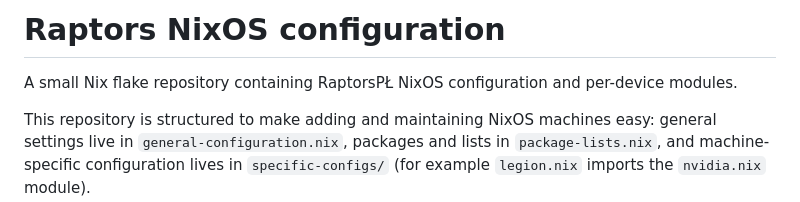
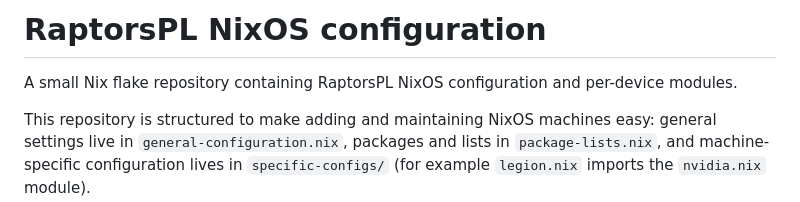
Before and after one commit to BlacksQare/raptors-nixos-config, a Markdown page: README.md, the part around the change. Rendered like a GitHub page.

```diff
--- a/README.md
+++ b/README.md
@@ -1,6 +1,6 @@
-# Raptors NixOS configuration
+# RaptorsPL NixOS configuration
 
-A small Nix flake repository containing RaptorsPŁ NixOS configuration and per-device modules.
+A small Nix flake repository containing RaptorsPL NixOS configuration and per-device modules.
 
 This repository is structured to make adding and maintaining NixOS machines easy: general settings live in `general-configuration.nix`, packages and lists in `package-lists.nix`, and machine-specific configuration lives in `specific-configs/` (for example `legion.nix` imports the `nvidia.nix` module).
 
```
